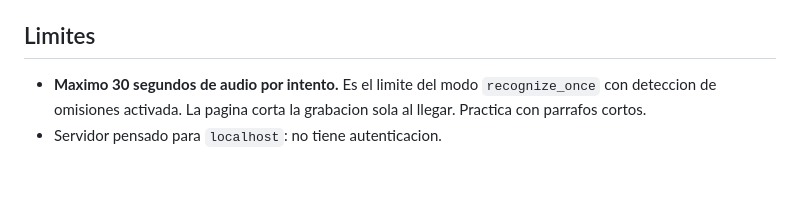
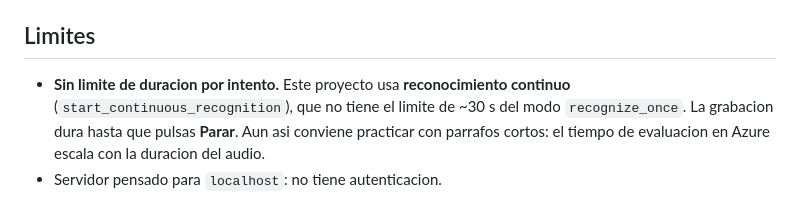
Before and after one commit to ronnymedina/interview-tests, a Markdown page: README.md, the part around the change. Drawn GitHub-style; blank space fills up the shorter version.

Commit message:
docs: corregir limite de duracion en el README
El proyecto usa reconocimiento continuo, no recognize_once: no hay limite de
~30 s ni corte automatico de la grabacion. Se actualiza la seccion Limites
para reflejar el comportamiento real.

Co-Authored-By: Claude Opus 4.8 <noreply@anthropic.com>

```diff
--- a/README.md
+++ b/README.md
@@ -137,7 +137,9 @@ que **comparar lo reconocido contra el texto de referencia**, que es justo lo qu
 
 ## Limites
 
-- **Maximo 30 segundos de audio por intento.** Es el limite del modo `recognize_once`
-  con deteccion de omisiones activada. La pagina corta la grabacion sola al llegar.
-  Practica con parrafos cortos.
+- **Sin limite de duracion por intento.** Este proyecto usa **reconocimiento continuo**
+  (`start_continuous_recognition`), que no tiene el limite de ~30 s del modo
+  `recognize_once`. La grabacion dura hasta que pulsas **Parar**. Aun asi conviene
+  practicar con parrafos cortos: el tiempo de evaluacion en Azure escala con la
+  duracion del audio.
 - Servidor pensado para `localhost`: no tiene autenticacion.
```
